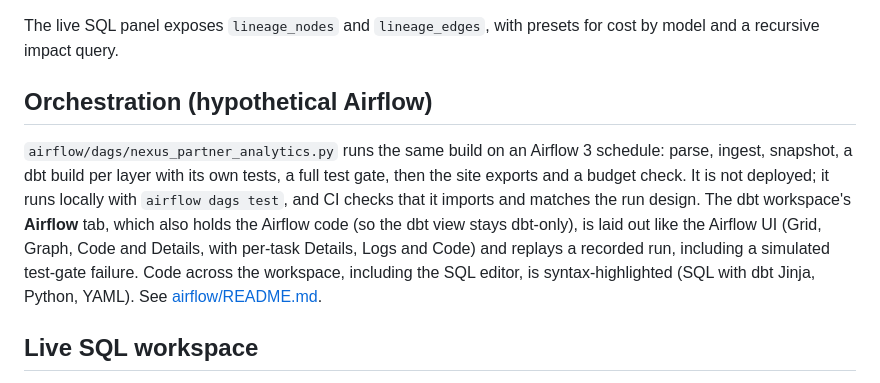
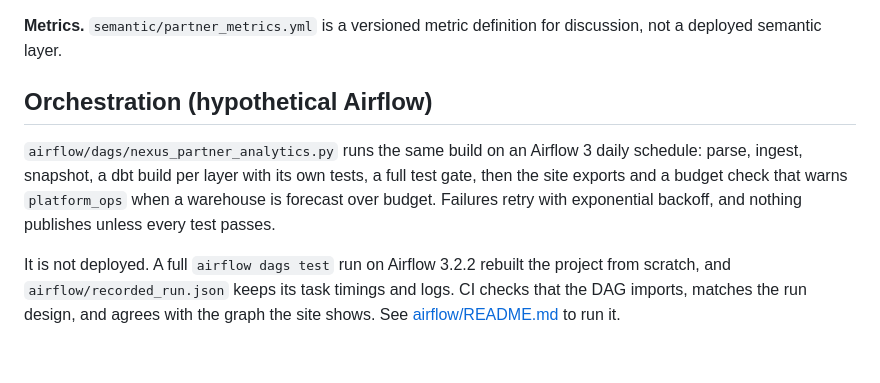
Before and after one commit to rfim/nexus-playstation-partners, a Markdown page: README.md, the part around one of its changes. Drawn GitHub-style; blank space fills up the shorter version.

```diff
--- a/README.md
+++ b/README.md
@@ -66,10 +89,10 @@ The cost and lineage work, shown in the [dbt workspace](https://rfim.github.io/n
 - **Production translation:** `docs/snowflake_cost_governance.sql` shows the warehouses, monitors and `ACCOUNT_USAGE` views the seeds stand in for. It is illustrative and is not run.
 
-The live SQL panel exposes `lineage_nodes` and `lineage_edges`, with presets for cost by model and a recursive impact query.
+**Metrics.** `semantic/partner_metrics.yml` is a versioned metric definition for discussion, not a deployed semantic layer.
 
 ## Orchestration (hypothetical Airflow)
 
-`airflow/dags/nexus_partner_analytics.py` runs the same build on an Airflow 3 schedule: parse, ingest, snapshot, a dbt build per layer with its own tests, a full test gate, then the site exports and a budget check. It is not deployed; it runs locally with `airflow dags test`, and CI checks that it imports and matches the run design. The dbt workspace's **Airflow** tab, which also holds the Airflow code (so the dbt view stays dbt-only), is laid out like the Airflow UI (Grid, Graph, Code and Details, with per-task Details, Logs and Code) and replays a recorded run, including a simulated test-gate failure. Code across the workspace, including the SQL editor, is syntax-highlighted (SQL with dbt Jinja, Python, YAML). See [airflow/README.md](airflow/README.md).
+`airflow/dags/nexus_partner_analytics.py` runs the same build on an Airflow 3 daily schedule: parse, ingest, snapshot, a dbt build per layer with its own tests, a full test gate, then the site exports and a budget check that warns `platform_ops` when a warehouse is forecast over budget. Failures retry with exponential backoff, and nothing publishes unless every test passes.
 
-## Live SQL workspace
+It is not deployed. A full `airflow dags test` run on Airflow 3.2.2 rebuilt the project from scratch, and `airflow/recorded_run.json` keeps its task timings and logs. CI checks that the DAG imports, matches the run design, and agrees with the graph the site shows. See [airflow/README.md](airflow/README.md) to run it.
 
```
Also changed, not shown: other parts of README.md (+69 -34 lines).
